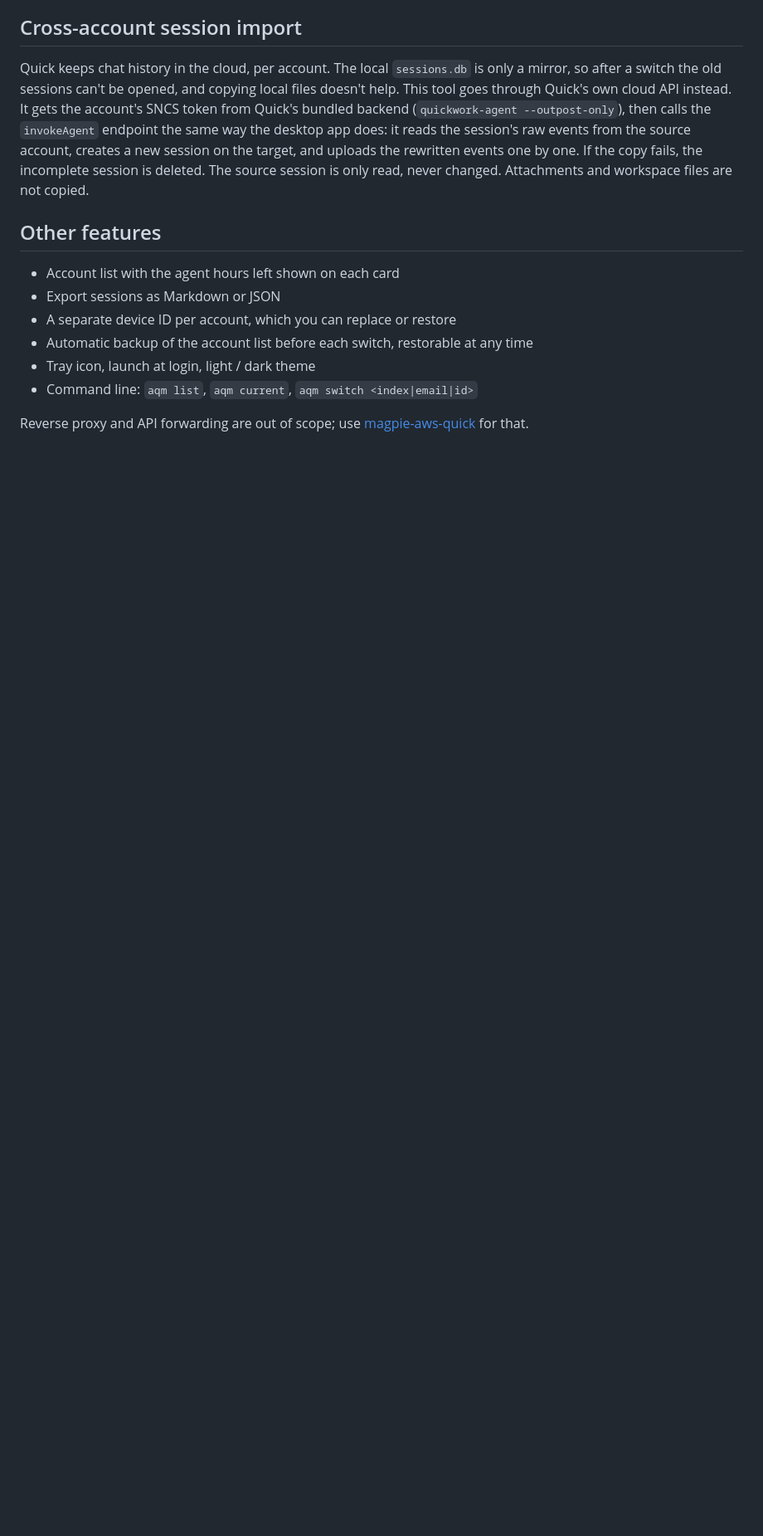
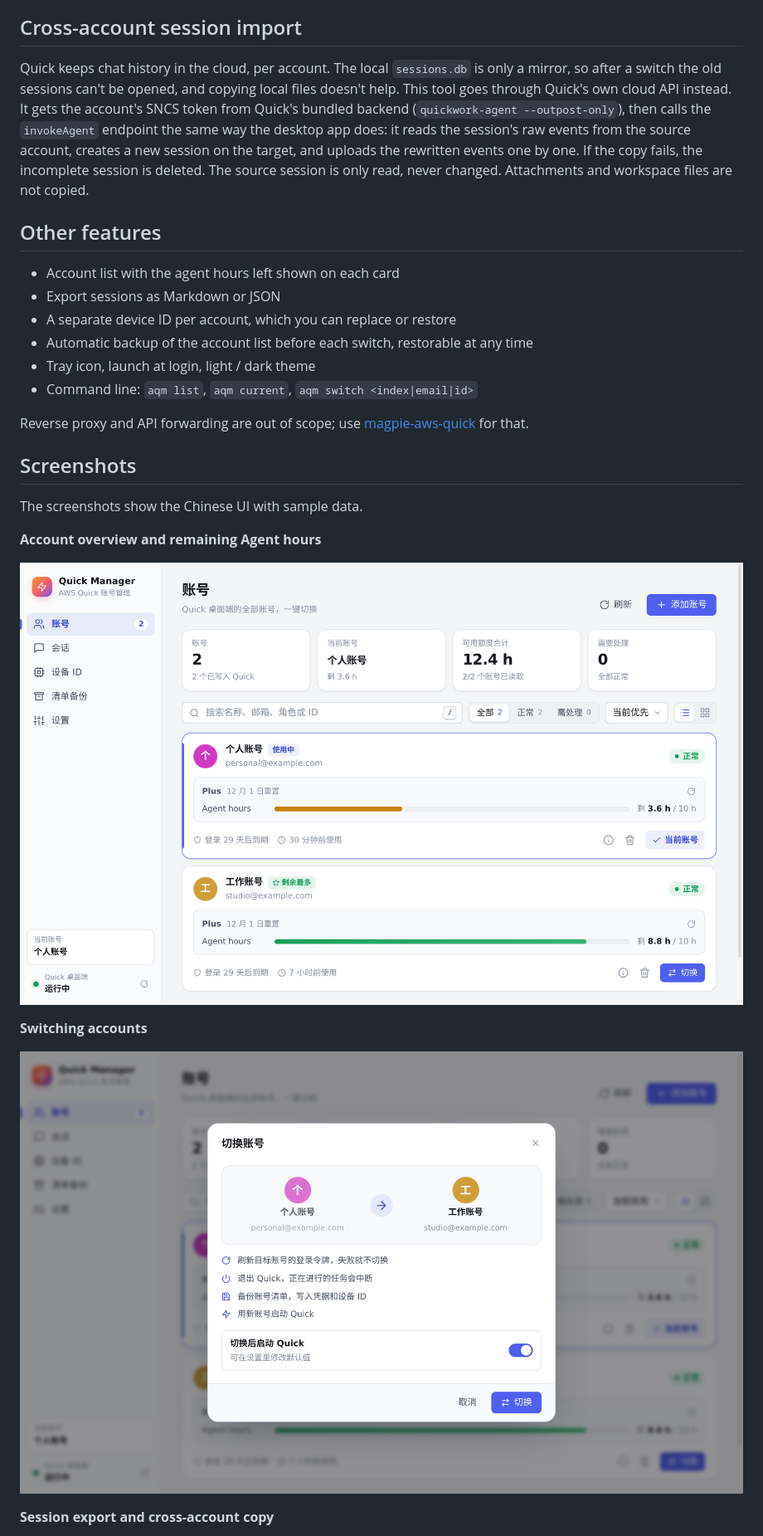
Before and after one commit to httpdone/aws-quick-manager, a Markdown page: README.md, the part around one of its changes. Shown at 83% size. GitHub-like rendering; pictures changed too: docs/screenshots/accounts.png (added), docs/screenshots/switch-account.png (added); blank space fills up the shorter version.

Commit message:
Add app screenshots to both READMEs

```diff
--- a/README.md
+++ b/README.md
@@ -23,3 +23,17 @@ Quick keeps chat history in the cloud, per account. The local `sessions.db` is o
 
 Reverse proxy and API forwarding are out of scope; use [magpie-aws-quick](https://github.com/httpdone/magpie-aws-quick) for that.
 
+## Screenshots
+
+The screenshots show the Chinese UI with sample data.
+
+**Account overview and remaining Agent hours**
+
+![Account list showing the active account and remaining Agent hours for each account](docs/screenshots/accounts.png)
+
+**Switching accounts**
+
+![Confirmation dialog showing the current and target accounts and the steps Quick Manager will take](docs/screenshots/switch-account.png)
+
+**Session export and cross-account copy**
+
```
Also changed, not shown: other parts of README.md (+2 -0 lines), README.zh-CN.md (+16 -0 lines), docs/screenshots/sessions.png (added).
